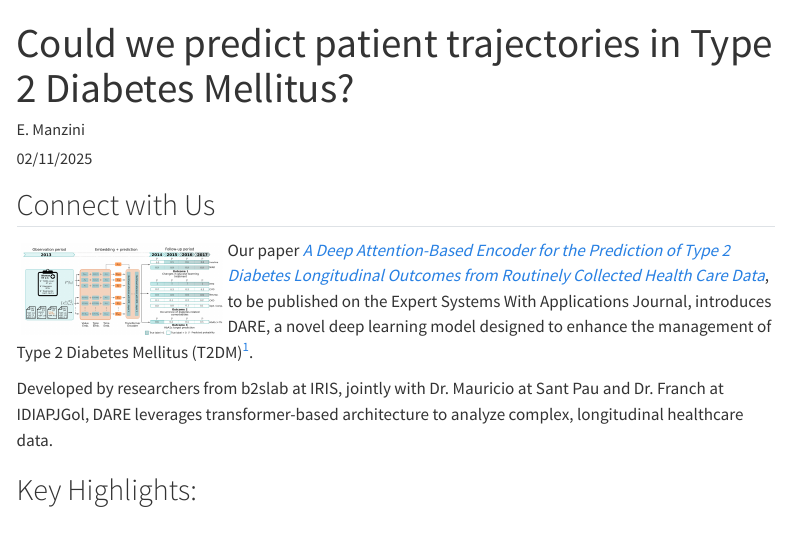
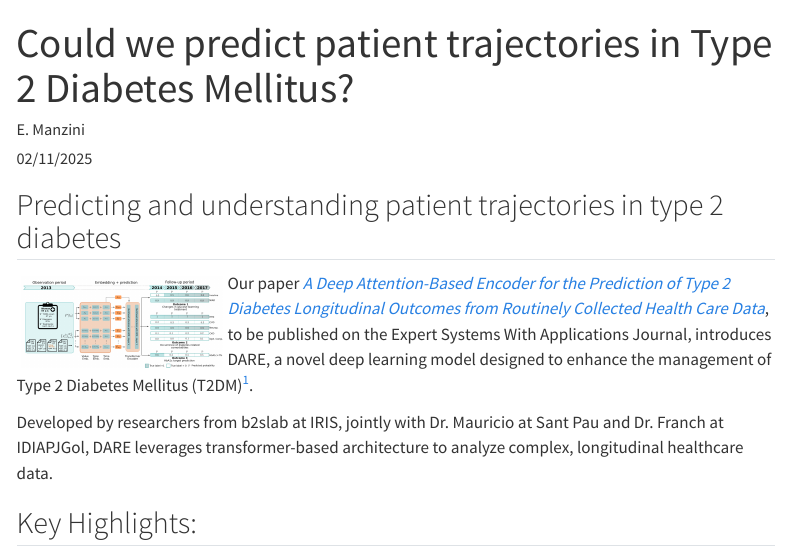
Before and after one commit to b2slab/b2sweb, a Quarto document (blog/posts/20250211_BERTpaper/index.qmd): the page in a window 1100 px wide, from its top. Rendered offline with R 4.5, knitr and Pandoc in place of Quarto, with nearby package versions; menus at the side of the page are left out.

Commit message:
corrected the title on Enrico's post

```diff
--- a/blog/posts/20250211_BERTpaper/index.qmd
+++ b/blog/posts/20250211_BERTpaper/index.qmd
@@ -6,7 +6,7 @@
 date-modified: "02/25/2025"
 ---
 
-## Connect with Us
+## Predicting and understanding patient trajectories in type 2 diabetes
 
 ::: img-float
 ![](web.png){style="float: left; margin: 5px; width: 200px;"}
```
Also changed, not shown: blog/posts/20250211_BERTpaper/index.qmd (2 more changed lines), 1 other file.
